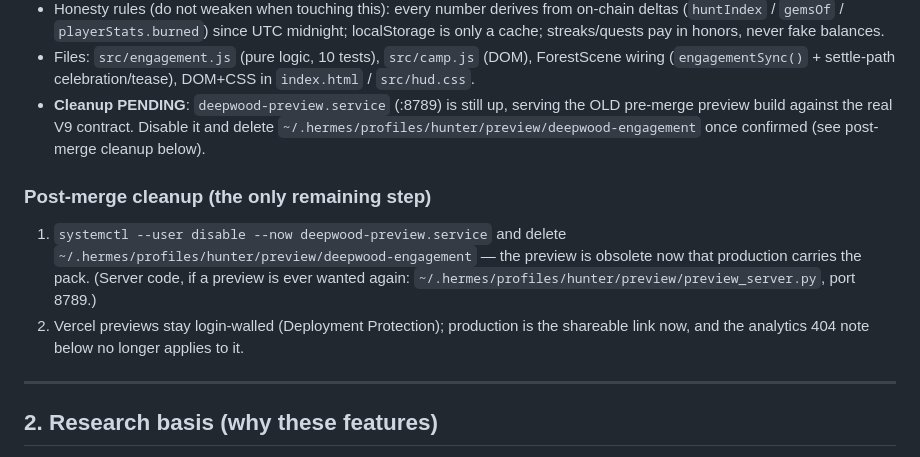
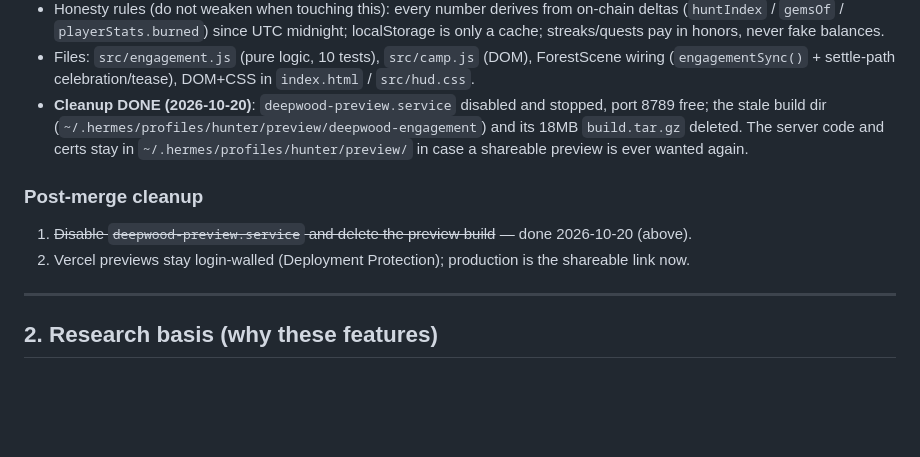
Before and after one commit to Deep-Wood/deep_wood, a Markdown page: docs/ENGAGEMENT-ROADMAP.md, the part around the change. Rendered like a GitHub page; blank space fills up the shorter version.

Commit message:
docs: post-merge cleanup done -- preview service retired

```diff
--- a/docs/ENGAGEMENT-ROADMAP.md
+++ b/docs/ENGAGEMENT-ROADMAP.md
@@ -32,19 +32,18 @@ _Primed by: production V9 deploy-day (discount restore, sweeps, UI fixes) + the
 - Files: `src/engagement.js` (pure logic, 10 tests), `src/camp.js` (DOM),
   ForestScene wiring (`engagementSync()` + settle-path celebration/tease), DOM+CSS in
   `index.html` / `src/hud.css`.
-- **Cleanup PENDING**: `deepwood-preview.service` (:8789) is still up, serving the
-  OLD pre-merge preview build against the real V9 contract. Disable it and delete
-  `~/.hermes/profiles/hunter/preview/deepwood-engagement` once confirmed
-  (see post-merge cleanup below).
+- **Cleanup DONE (2026-10-20)**: `deepwood-preview.service` disabled and
+  stopped, port 8789 free; the stale build dir
+  (`~/.hermes/profiles/hunter/preview/deepwood-engagement`) and its 18MB
+  `build.tar.gz` deleted. The server code and certs stay in
+  `~/.hermes/profiles/hunter/preview/` in case a shareable preview is ever
+  wanted again.
 
-### Post-merge cleanup (the only remaining step)
-1. `systemctl --user disable --now deepwood-preview.service` and delete
-   `~/.hermes/profiles/hunter/preview/deepwood-engagement` — the preview is
-   obsolete now that production carries the pack. (Server code, if a preview is
-   ever wanted again: `~/.hermes/profiles/hunter/preview/preview_server.py`,
-   port 8789.)
+### Post-merge cleanup
+1. ~~Disable `deepwood-preview.service` and delete the preview build~~ —
+   done 2026-10-20 (above).
 2. Vercel previews stay login-walled (Deployment Protection); production is the
-   shareable link now, and the analytics 404 note below no longer applies to it.
+   shareable link now.
 
 ---
 
```
